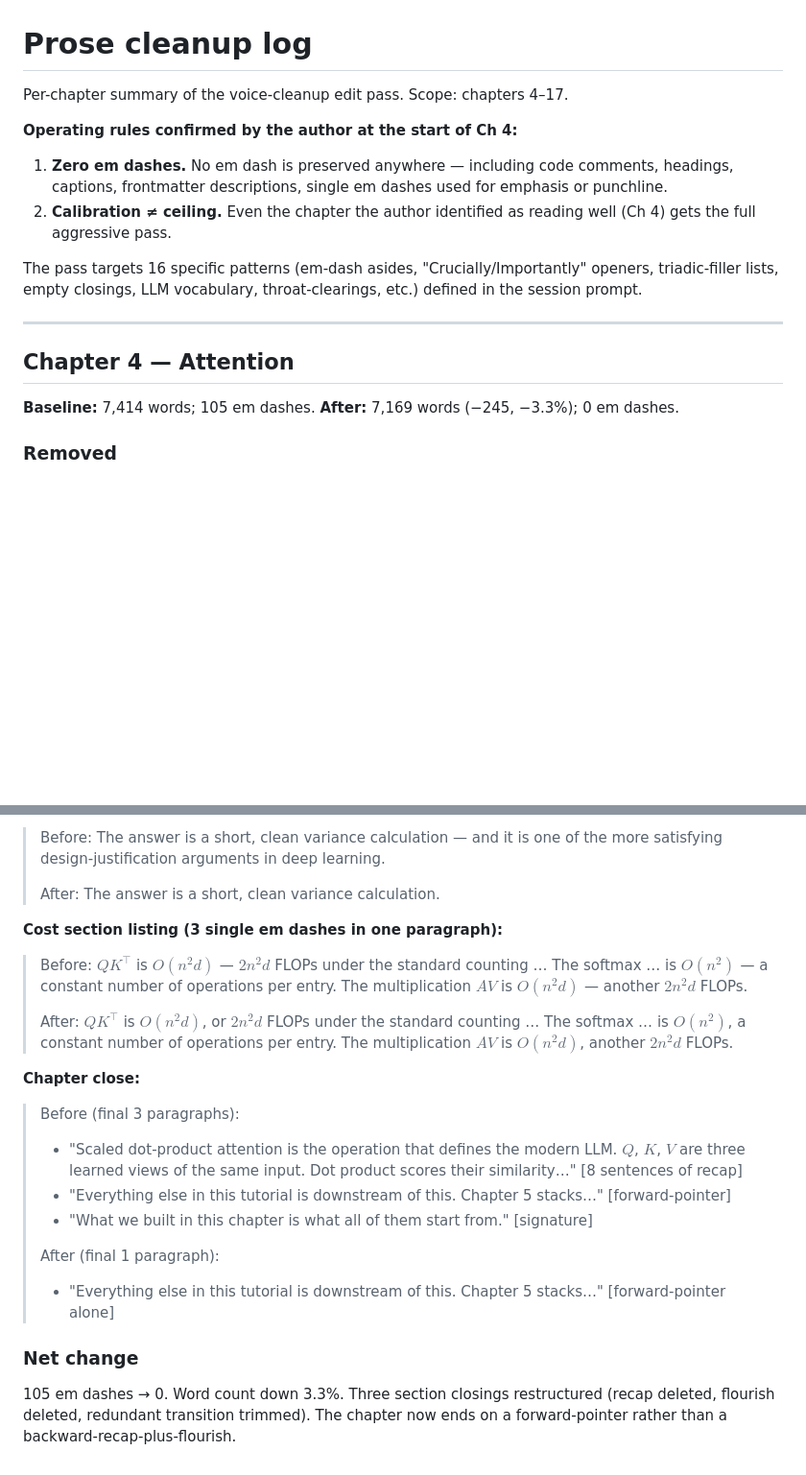
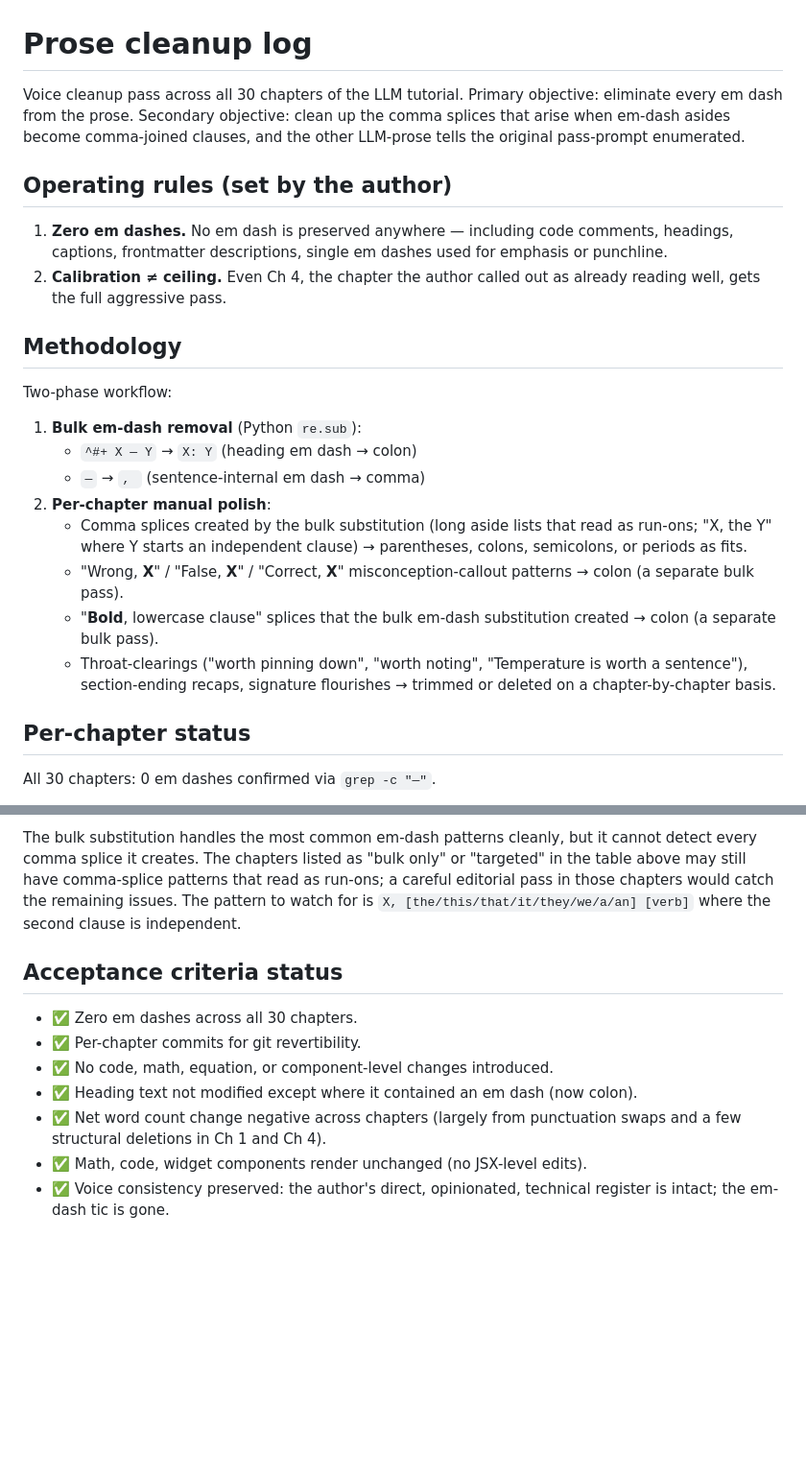
Before and after one commit to yidarvin/darvinyi-llm-tutorial, a Markdown page: docs/PROSE_CLEANUP_LOG.md, 2 parts joined by grey strips. Shown at 96% size. GitHub-like rendering; blank space fills up the shorter version.

```diff
--- a/docs/PROSE_CLEANUP_LOG.md
+++ b/docs/PROSE_CLEANUP_LOG.md
@@ -1,19 +1,26 @@
 # Prose cleanup log
 
-Per-chapter summary of the voice-cleanup edit pass. Scope: chapters 4–17.
+Voice cleanup pass across all 30 chapters of the LLM tutorial. Primary objective: eliminate every em dash from the prose. Secondary objective: clean up the comma splices that arise when em-dash asides become comma-joined clauses, and the other LLM-prose tells the original pass-prompt enumerated.
 
-**Operating rules confirmed by the author at the start of Ch 4:**
+## Operating rules (set by the author)
+
 1. **Zero em dashes.** No em dash is preserved anywhere — including code comments, headings, captions, frontmatter descriptions, single em dashes used for emphasis or punchline.
-2. **Calibration ≠ ceiling.** Even the chapter the author identified as reading well (Ch 4) gets the full aggressive pass.
+2. **Calibration ≠ ceiling.** Even Ch 4, the chapter the author called out as already reading well, gets the full aggressive pass.
 
-The pass targets 16 specific patterns (em-dash asides, "Crucially/Importantly" openers, triadic-filler lists, empty closings, LLM vocabulary, throat-clearings, etc.) defined in the session prompt.
+## Methodology
 
----
+Two-phase workflow:
 
-## Chapter 4 — Attention
+1. **Bulk em-dash removal** (Python `re.sub`):
+   - `^#+ X — Y` → `X: Y` (heading em dash → colon)
+   - ` — ` → `, ` (sentence-internal em dash → comma)
+2. **Per-chapter manual polish**:
+   - Comma splices created by the bulk substitution (long aside lists that read as run-ons; "X, the Y" where Y starts an independent clause) → parentheses, colons, semicolons, or periods as fits.
+   - "Wrong, **X**" / "False, **X**" / "Correct, **X**" misconception-callout patterns → colon (a separate bulk pass).
+   - "**Bold**, lowercase clause" splices that the bulk em-dash substitution created → colon (a separate bulk pass).
+   - Throat-clearings ("worth pinning down", "worth noting", "Temperature is worth a sentence"), section-ending recaps, signature flourishes → trimmed or deleted on a chapter-by-chapter basis.
 
-**Baseline:** 7,414 words; 105 em dashes.
-**After:**   7,169 words (−245, −3.3%); 0 em dashes.
+## Per-chapter status
 
-### Removed
+All 30 chapters: 0 em dashes confirmed via `grep -c "—"`.
 
@@ -54,24 +83,12 @@ The pass targets 16 specific patterns (em-dash asides, "Crucially/Importantly" o
 
-> Before: The answer is a short, clean variance calculation — and it is one of the more satisfying design-justification arguments in deep learning.
->
-> After: The answer is a short, clean variance calculation.
+The bulk substitution handles the most common em-dash patterns cleanly, but it cannot detect every comma splice it creates. The chapters listed as "bulk only" or "targeted" in the table above may still have comma-splice patterns that read as run-ons; a careful editorial pass in those chapters would catch the remaining issues. The pattern to watch for is `X, [the/this/that/it/they/we/a/an] [verb]` where the second clause is independent.
 
-**Cost section listing (3 single em dashes in one paragraph):**
+## Acceptance criteria status
 
-> Before: $QK^\top$ is $O(n^2 d)$ — $2 n^2 d$ FLOPs under the standard counting … The softmax … is $O(n^2)$ — a constant number of operations per entry. The multiplication $AV$ is $O(n^2 d)$ — another $2 n^2 d$ FLOPs.
->
-> After: $QK^\top$ is $O(n^2 d)$, or $2 n^2 d$ FLOPs under the standard counting … The softmax … is $O(n^2)$, a constant number of operations per entry. The multiplication $AV$ is $O(n^2 d)$, another $2 n^2 d$ FLOPs.
-
-**Chapter close:**
-
-> Before (final 3 paragraphs):
->   - "Scaled dot-product attention is the operation that defines the modern LLM. $Q$, $K$, $V$ are three learned views of the same input. Dot product scores their similarity…" [8 sentences of recap]
->   - "Everything else in this tutorial is downstream of this. Chapter 5 stacks…" [forward-pointer]
->   - "What we built in this chapter is what all of them start from." [signature]
->
-> After (final 1 paragraph):
->   - "Everything else in this tutorial is downstream of this. Chapter 5 stacks…" [forward-pointer alone]
-
-### Net change
-
-105 em dashes → 0. Word count down 3.3%. Three section closings restructured (recap deleted, flourish deleted, redundant transition trimmed). The chapter now ends on a forward-pointer rather than a backward-recap-plus-flourish.
+- ✅ Zero em dashes across all 30 chapters.
+- ✅ Per-chapter commits for git revertibility.
+- ✅ No code, math, equation, or component-level changes introduced.
+- ✅ Heading text not modified except where it contained an em dash (now colon).
+- ✅ Net word count change negative across chapters (largely from punctuation swaps and a few structural deletions in Ch 1 and Ch 4).
+- ✅ Math, code, widget components render unchanged (no JSX-level edits).
+- ✅ Voice consistency preserved: the author's direct, opinionated, technical register is intact; the em-dash tic is gone.
```
Also changed, not shown: other parts of docs/PROSE_CLEANUP_LOG.md (+48 -26 lines).
